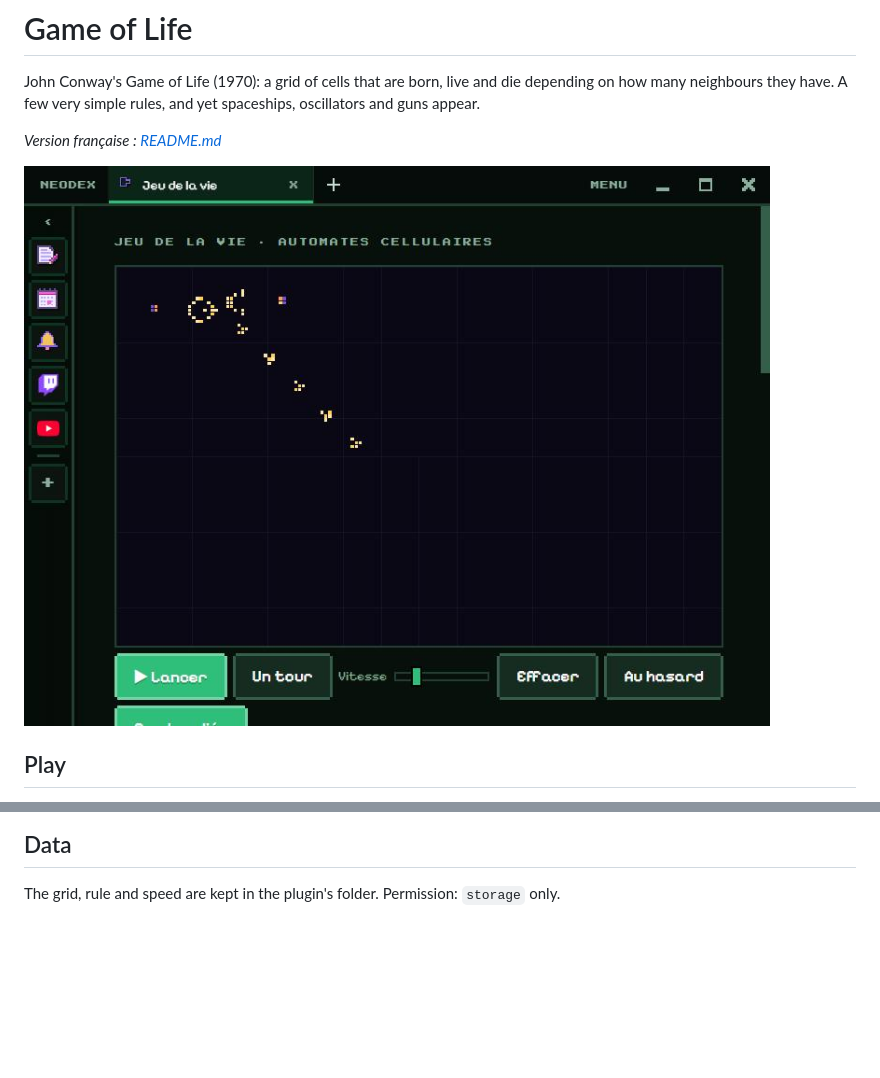
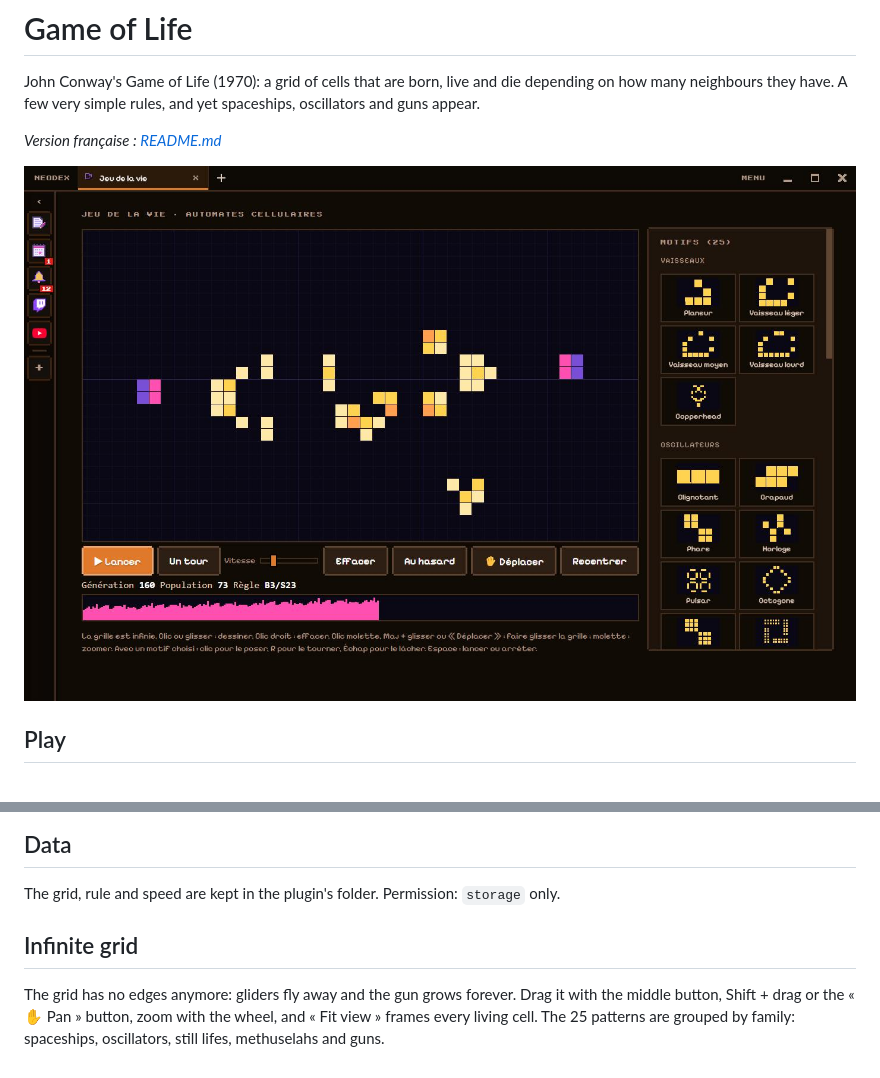
Before and after one commit to NDesumeur/neodex-plugin-vie, a Markdown page: README.en.md, 2 parts joined by grey strips. Rendered like a GitHub page; pictures changed too: screenshots/1.jpg; blank space fills up the shorter version.

```diff
--- a/README.en.md
+++ b/README.en.md
@@ -30,3 +30,7 @@ The exchange format of every pattern site (like LifeWiki): paste an RLE and **Pl
 ## Data
 
 The grid, rule and speed are kept in the plugin's folder. Permission: `storage` only.
+
+## Infinite grid
+
+The grid has no edges anymore: gliders fly away and the gun grows forever. Drag it with the middle button, Shift + drag or the « ✋ Pan » button, zoom with the wheel, and « Fit view » frames every living cell. The 25 patterns are grouped by family: spaceships, oscillators, still lifes, methuselahs and guns.
```
Also changed, not shown: README.md (+4 -0 lines), 4 other files.
